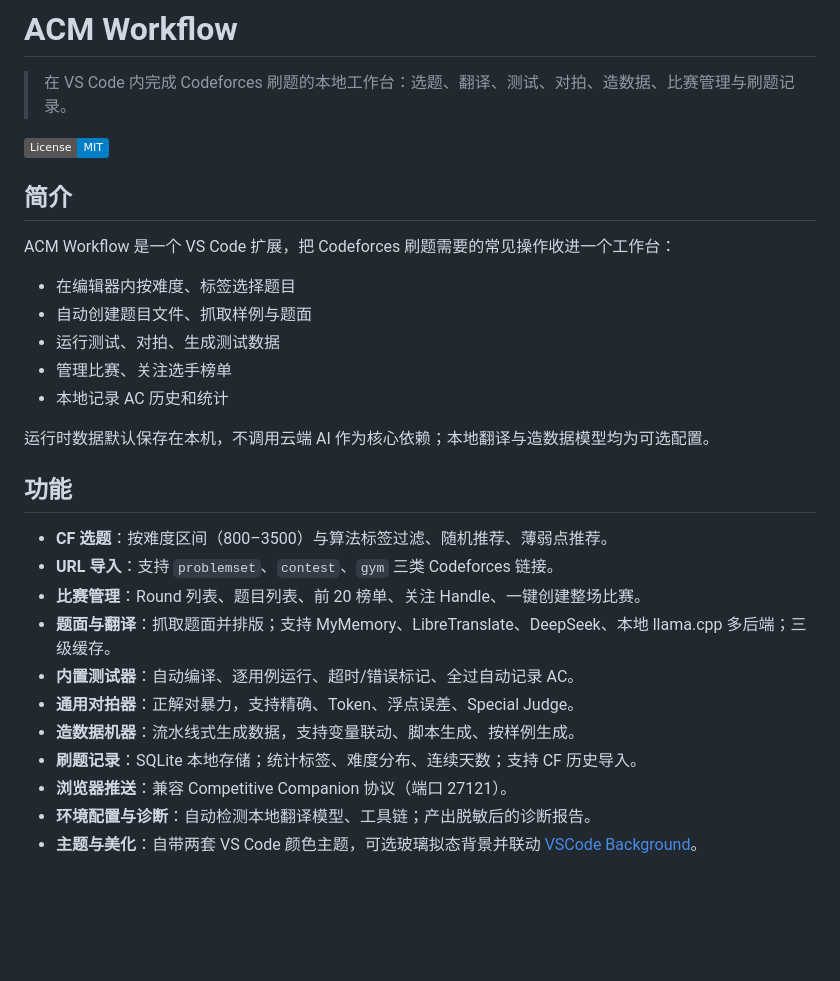
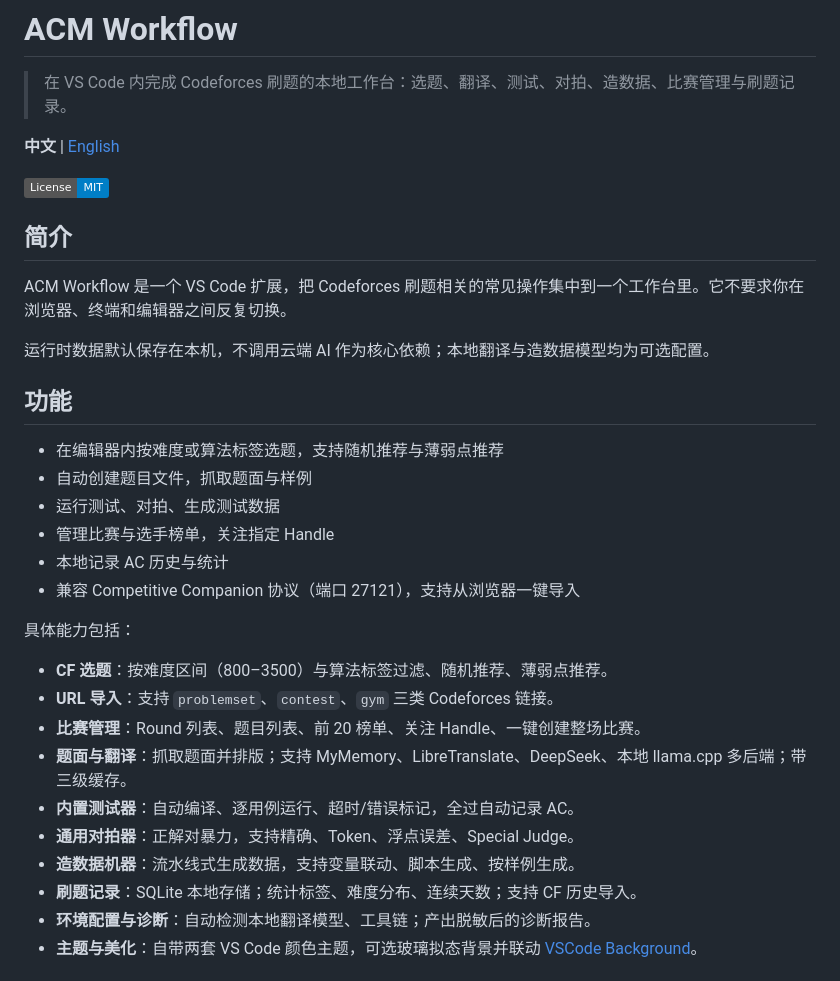
Before and after one commit to dargonburn337845818/ACM-workflow, a Markdown page: README.md, the part around the change. Drawn GitHub-style; badges without logos; blank space fills up the shorter version.

Commit message:
docs: professionalize README with bilingual switch

```diff
--- a/README.md
+++ b/README.md
@@ -1,32 +1,36 @@
 # ACM Workflow
 
 > 在 VS Code 内完成 Codeforces 刷题的本地工作台：选题、翻译、测试、对拍、造数据、比赛管理与刷题记录。
+
+**中文** | [English](README.en.md)
 
 [![License: MIT](https://img.shields.io/badge/License-MIT-blue.svg)](LICENSE)
 
 ## 简介
 
-ACM Workflow 是一个 VS Code 扩展，把 Codeforces 刷题需要的常见操作收进一个工作台：
-
-- 在编辑器内按难度、标签选择题目
-- 自动创建题目文件、抓取样例与题面
-- 运行测试、对拍、生成测试数据
-- 管理比赛、关注选手榜单
-- 本地记录 AC 历史和统计
+ACM Workflow 是一个 VS Code 扩展，把 Codeforces 刷题相关的常见操作集中到一个工作台里。它不要求你在浏览器、终端和编辑器之间反复切换。
 
 运行时数据默认保存在本机，不调用云端 AI 作为核心依赖；本地翻译与造数据模型均为可选配置。
 
 ## 功能
 
+- 在编辑器内按难度或算法标签选题，支持随机推荐与薄弱点推荐
+- 自动创建题目文件，抓取题面与样例
+- 运行测试、对拍、生成测试数据
+- 管理比赛与选手榜单，关注指定 Handle
+- 本地记录 AC 历史与统计
+- 兼容 Competitive Companion 协议（端口 27121），支持从浏览器一键导入
+
+具体能力包括：
+
 - **CF 选题**：按难度区间（800–3500）与算法标签过滤、随机推荐、薄弱点推荐。
 - **URL 导入**：支持 `problemset`、`contest`、`gym` 三类 Codeforces 链接。
 - **比赛管理**：Round 列表、题目列表、前 20 榜单、关注 Handle、一键创建整场比赛。
-- **题面与翻译**：抓取题面并排版；支持 MyMemory、LibreTranslate、DeepSeek、本地 llama.cpp 多后端；三级缓存。
-- **内置测试器**：自动编译、逐用例运行、超时/错误标记、全过自动记录 AC。
+- **题面与翻译**：抓取题面并排版；支持 MyMemory、LibreTranslate、DeepSeek、本地 llama.cpp 多后端；带三级缓存。
+- **内置测试器**：自动编译、逐用例运行、超时/错误标记，全过自动记录 AC。
 - **通用对拍器**：正解对暴力，支持精确、Token、浮点误差、Special Judge。
 - **造数据机器**：流水线式生成数据，支持变量联动、脚本生成、按样例生成。
 - **刷题记录**：SQLite 本地存储；统计标签、难度分布、连续天数；支持 CF 历史导入。
-- **浏览器推送**：兼容 Competitive Companion 协议（端口 27121）。
 - **环境配置与诊断**：自动检测本地翻译模型、工具链；产出脱敏后的诊断报告。
 - **主题与美化**：自带两套 VS Code 颜色主题，可选玻璃拟态背景并联动 [VSCode Background](https://github.com/caoge5524/vscode-background)。
 
```
